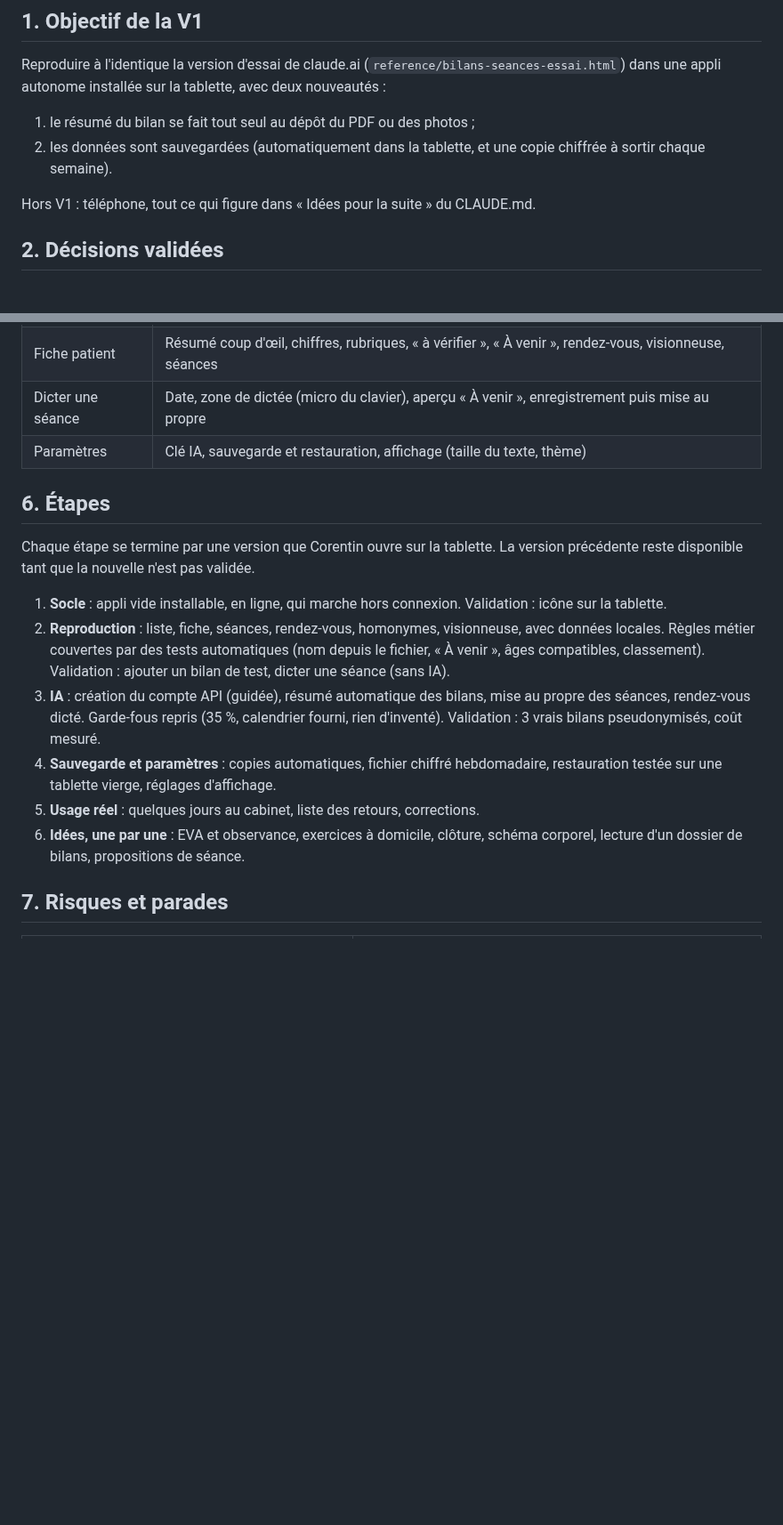
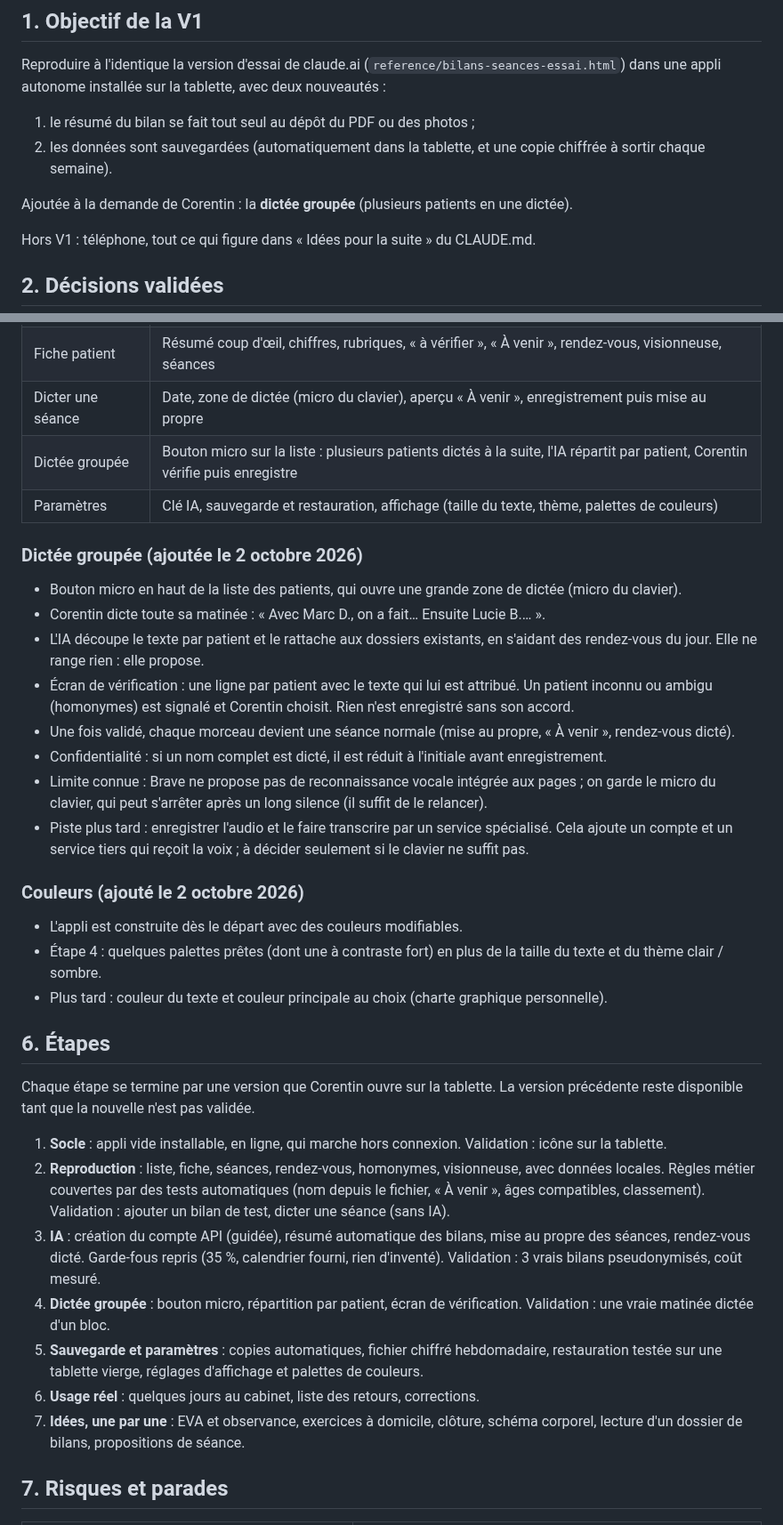
Before and after one commit to corentin-pinas/Projet-1, a Markdown page: PLAN.md, 2 parts joined by grey strips. Shown at 89% size. Rendered like a GitHub page; blank space fills up the shorter version.

Commit message:
Plan : ajoute la dictée groupée et les palettes de couleurs
Co-Authored-By: Claude Opus 5.5 <noreply@anthropic.com>
Claude-Session: https://claude.ai/code/session_01HTRHN2Wnq1tiYDdMx6g3Do

```diff
--- a/PLAN.md
+++ b/PLAN.md
@@ -9,6 +9,8 @@ Reproduire à l'identique la version d'essai de claude.ai (`reference/bilans-sea
 
 1. le résumé du bilan se fait tout seul au dépôt du PDF ou des photos ;
 2. les données sont sauvegardées (automatiquement dans la tablette, et une copie chiffrée à sortir chaque semaine).
+
+Ajoutée à la demande de Corentin : la **dictée groupée** (plusieurs patients en une dictée).
 
 Hors V1 : téléphone, tout ce qui figure dans « Idées pour la suite » du CLAUDE.md.
 
@@ -51,7 +53,25 @@ Repris de la version d'essai (voir CLAUDE.md), avec trois ajustements :
 | Patients du jour | Liste classée Aujourd'hui / Demain / jours suivants / sans rendez-vous, recherche, badge « ? » homonymes |
 | Fiche patient | Résumé coup d'œil, chiffres, rubriques, « à vérifier », « À venir », rendez-vous, visionneuse, séances |
 | Dicter une séance | Date, zone de dictée (micro du clavier), aperçu « À venir », enregistrement puis mise au propre |
-| Paramètres | Clé IA, sauvegarde et restauration, affichage (taille du texte, thème) |
+| Dictée groupée | Bouton micro sur la liste : plusieurs patients dictés à la suite, l'IA répartit par patient, Corentin vérifie puis enregistre |
+| Paramètres | Clé IA, sauvegarde et restauration, affichage (taille du texte, thème, palettes de couleurs) |
+
+### Dictée groupée (ajoutée le 2 octobre 2026)
+
+- Bouton micro en haut de la liste des patients, qui ouvre une grande zone de dictée (micro du clavier).
+- Corentin dicte toute sa matinée : « Avec Marc D., on a fait… Ensuite Lucie B.… ».
+- L'IA découpe le texte par patient et le rattache aux dossiers existants, en s'aidant des rendez-vous du jour. Elle ne range rien : elle propose.
+- Écran de vérification : une ligne par patient avec le texte qui lui est attribué. Un patient inconnu ou ambigu (homonymes) est signalé et Corentin choisit. Rien n'est enregistré sans son accord.
+- Une fois validé, chaque morceau devient une séance normale (mise au propre, « À venir », rendez-vous dicté).
+- Confidentialité : si un nom complet est dicté, il est réduit à l'initiale avant enregistrement.
+- Limite connue : Brave ne propose pas de reconnaissance vocale intégrée aux pages ; on garde le micro du clavier, qui peut s'arrêter après un long silence (il suffit de le relancer).
+- Piste plus tard : enregistrer l'audio et le faire transcrire par un service spécialisé. Cela ajoute un compte et un service tiers qui reçoit la voix ; à décider seulement si le clavier ne suffit pas.
+
+### Couleurs (ajouté le 2 octobre 2026)
+
+- L'appli est construite dès le départ avec des couleurs modifiables.
+- Étape 4 : quelques palettes prêtes (dont une à contraste fort) en plus de la taille du texte et du thème clair / sombre.
+- Plus tard : couleur du texte et couleur principale au choix (charte graphique personnelle).
 
 ## 6. Étapes
 
@@ -60,9 +80,10 @@ Chaque étape se termine par une version que Corentin ouvre sur la tablette. La
 1. **Socle** : appli vide installable, en ligne, qui marche hors connexion. Validation : icône sur la tablette.
 2. **Reproduction** : liste, fiche, séances, rendez-vous, homonymes, visionneuse, avec données locales. Règles métier couvertes par des tests automatiques (nom depuis le fichier, « À venir », âges compatibles, classement). Validation : ajouter un bilan de test, dicter une séance (sans IA).
 3. **IA** : création du compte API (guidée), résumé automatique des bilans, mise au propre des séances, rendez-vous dicté. Garde-fous repris (35 %, calendrier fourni, rien d'inventé). Validation : 3 vrais bilans pseudonymisés, coût mesuré.
-4. **Sauvegarde et paramètres** : copies automatiques, fichier chiffré hebdomadaire, restauration testée sur une tablette vierge, réglages d'affichage.
-5. **Usage réel** : quelques jours au cabinet, liste des retours, corrections.
-6. **Idées, une par une** : EVA et observance, exercices à domicile, clôture, schéma corporel, lecture d'un dossier de bilans, propositions de séance.
+4. **Dictée groupée** : bouton micro, répartition par patient, écran de vérification. Validation : une vraie matinée dictée d'un bloc.
+5. **Sauvegarde et paramètres** : copies automatiques, fichier chiffré hebdomadaire, restauration testée sur une tablette vierge, réglages d'affichage et palettes de couleurs.
+6. **Usage réel** : quelques jours au cabinet, liste des retours, corrections.
+7. **Idées, une par une** : EVA et observance, exercices à domicile, clôture, schéma corporel, lecture d'un dossier de bilans, propositions de séance.
 
 ## 7. Risques et parades
 
```
